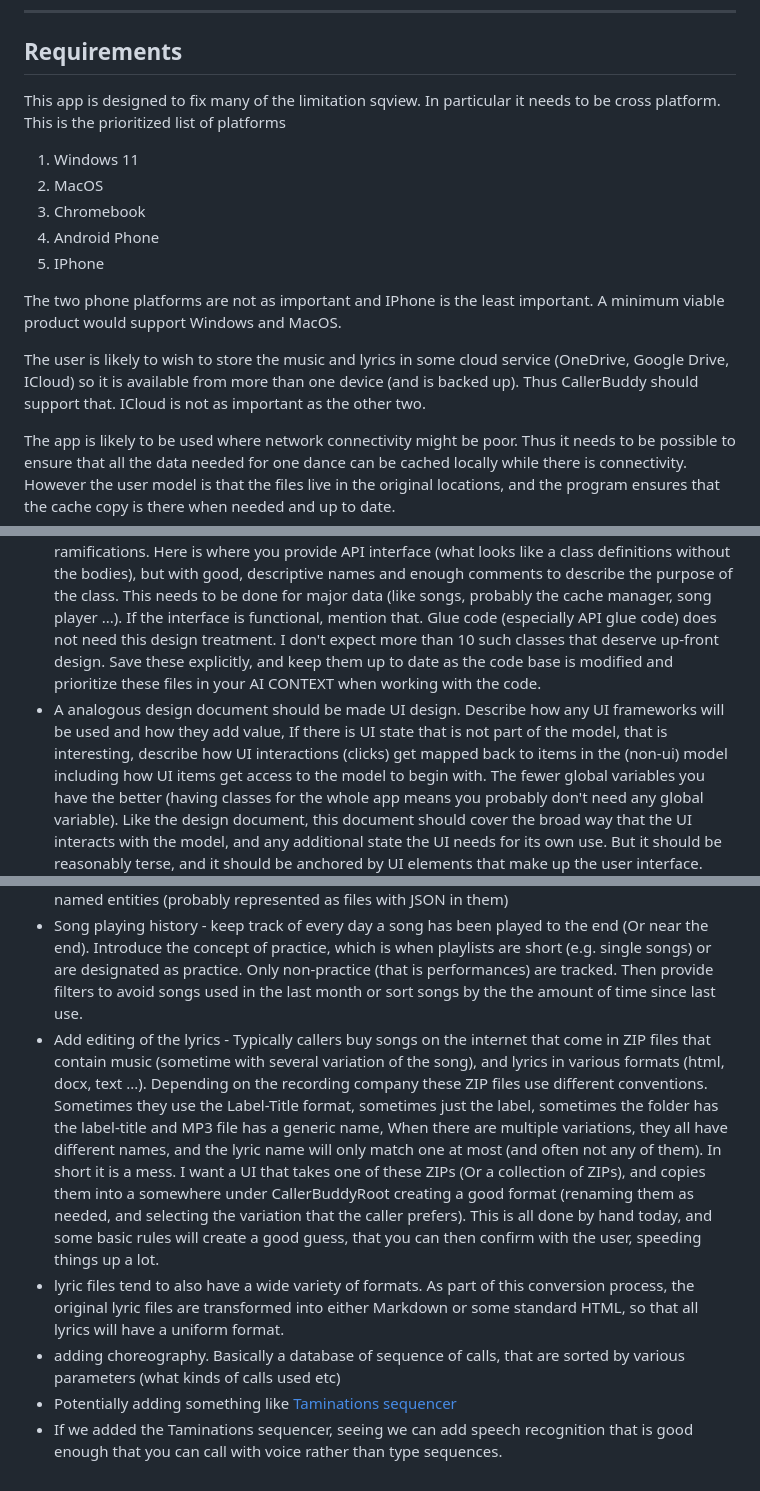
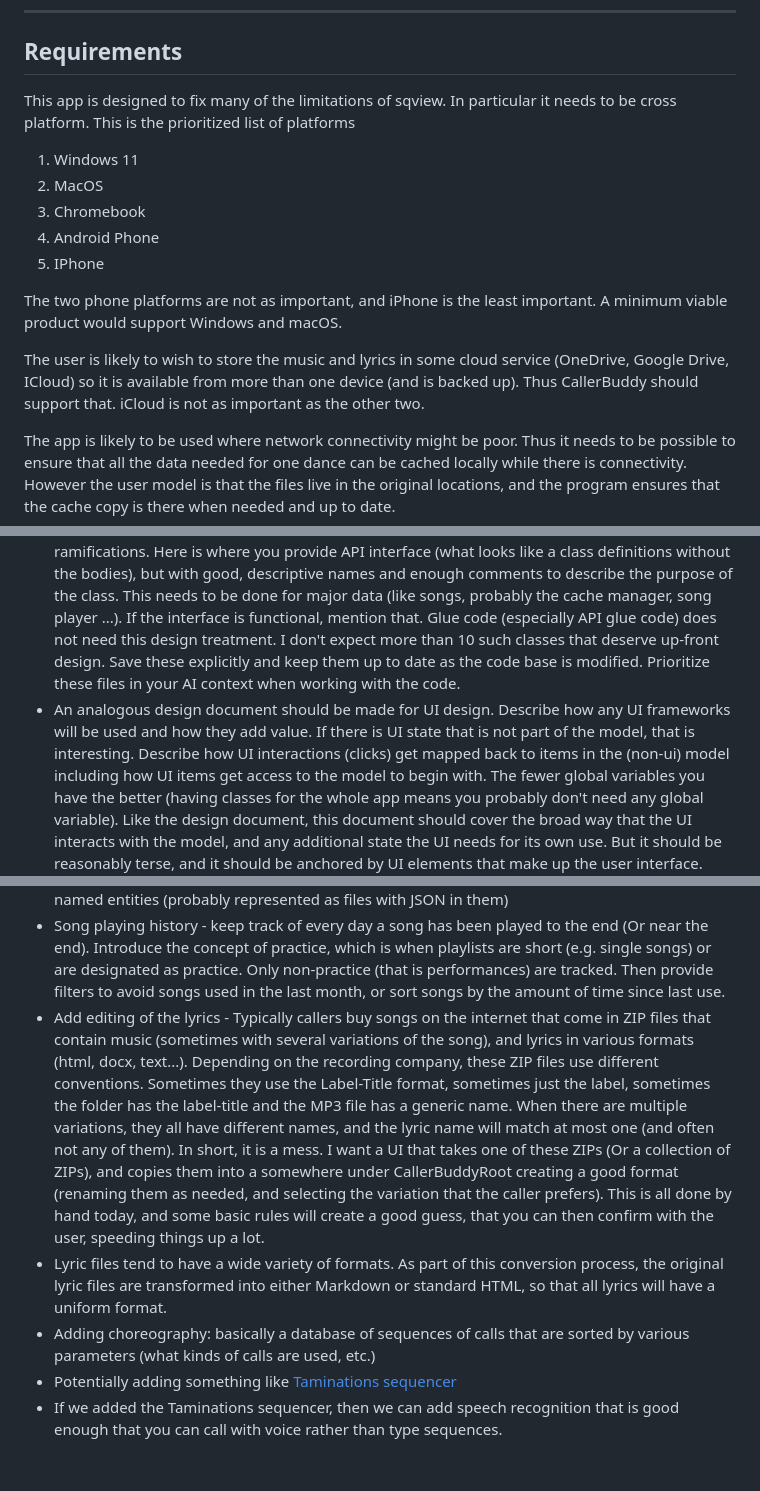
Before and after one commit to vancem/CallerBuddy, a Markdown page: CallerBuddySpec.md, 3 parts joined by grey strips. Drawn GitHub-style.

```diff
--- a/CallerBuddySpec.md
+++ b/CallerBuddySpec.md
@@ -12,7 +12,7 @@ purpose is the same, but most of the UI details are different.
 
 ## Requirements
 
-This app is designed to fix many of the limitation sqview. In particular it
+This app is designed to fix many of the limitations of sqview. In particular it
 needs to be cross platform. This is the prioritized list of platforms
 
 1. Windows 11
@@ -21,12 +21,12 @@ needs to be cross platform. This is the prioritized list of platforms
 4. Android Phone
 5. IPhone
 
-The two phone platforms are not as important and IPhone is the least important.
-A minimum viable product would support Windows and MacOS.
+The two phone platforms are not as important, and iPhone is the least important.
+A minimum viable product would support Windows and macOS.
 
 The user is likely to wish to store the music and lyrics in some cloud service
 (OneDrive, Google Drive, ICloud) so it is available from more than one device
-(and is backed up). Thus CallerBuddy should support that. ICloud is not as
+(and is backed up). Thus CallerBuddy should support that. iCloud is not as
 important as the other two.
 
 The app is likely to be used where network connectivity might be poor. Thus it
@@ -104,12 +104,12 @@ This includes
   be done for major data (like songs, probably the cache manager, song player
   ...). If the interface is functional, mention that. Glue code (especially API
   glue code) does not need this design treatment. I don't expect more than 10
-  such classes that deserve up-front design. Save these explicitly, and keep
-  them up to date as the code base is modified and prioritize these files in
-  your AI CONTEXT when working with the code.
-- A analogous design document should be made UI design. Describe how any UI
-  frameworks will be used and how they add value, If there is UI state that is
-  not part of the model, that is interesting, describe how UI interactions
+  such classes that deserve up-front design. Save these explicitly and keep them
+  up to date as the code base is modified. Prioritize these files in your AI
+  context when working with the code.
+- An analogous design document should be made for UI design. Describe how any UI
+  frameworks will be used and how they add value. If there is UI state that is
+  not part of the model, that is interesting. Describe how UI interactions
   (clicks) get mapped back to items in the (non-ui) model including how UI items
   get access to the model to begin with. The fewer global variables you have the
   better (having classes for the whole app means you probably don't need any
@@ -497,27 +498,27 @@ include
   end (Or near the end). Introduce the concept of practice, which is when
   playlists are short (e.g. single songs) or are designated as practice. Only
   non-practice (that is performances) are tracked. Then provide filters to avoid
-  songs used in the last month or sort songs by the the amount of time since
-  last use.
+  songs used in the last month, or sort songs by the amount of time since last
+  use.
 - Add editing of the lyrics - Typically callers buy songs on the internet that
-  come in ZIP files that contain music (sometime with several variation of the
-  song), and lyrics in various formats (html, docx, text ...). Depending on the
-  recording company these ZIP files use different conventions. Sometimes they
+  come in ZIP files that contain music (sometimes with several variations of the
+  song), and lyrics in various formats (html, docx, text...). Depending on the
+  recording company, these ZIP files use different conventions. Sometimes they
   use the Label-Title format, sometimes just the label, sometimes the folder has
-  the label-title and MP3 file has a generic name, When there are multiple
-  variations, they all have different names, and the lyric name will only match
-  one at most (and often not any of them). In short it is a mess. I want a UI
-  that takes one of these ZIPs (Or a collection of ZIPs), and copies them into a
+  the label-title and the MP3 file has a generic name. When there are multiple
+  variations, they all have different names, and the lyric name will match at
+  most one (and often not any of them). In short, it is a mess. I want a UI that
+  takes one of these ZIPs (Or a collection of ZIPs), and copies them into a
   somewhere under CallerBuddyRoot creating a good format (renaming them as
   needed, and selecting the variation that the caller prefers). This is all done
   by hand today, and some basic rules will create a good guess, that you can
   then confirm with the user, speeding things up a lot.
-- lyric files tend to also have a wide variety of formats. As part of this
-  conversion process, the original lyric files are transformed into either
-  Markdown or some standard HTML, so that all lyrics will have a uniform format.
-- adding choreography. Basically a database of sequence of calls, that are
-  sorted by various parameters (what kinds of calls used etc)
+- Lyric files tend to have a wide variety of formats. As part of this conversion
+  process, the original lyric files are transformed into either Markdown or
+  standard HTML, so that all lyrics will have a uniform format.
+- Adding choreography: basically a database of sequences of calls that are
+  sorted by various parameters (what kinds of calls are used, etc.)
 - Potentially adding something like
   [Taminations sequencer](https://www.tamtwirlers.org/taminations/#/?main=SEQUENCER&formation=Squared+Set&helplink=info/sequencer)
-- If we added the Taminations sequencer, seeing we can add speech recognition
-  that is good enough that you can call with voice rather than type sequences.
+- If we added the Taminations sequencer, then we can add speech recognition that
+  is good enough that you can call with voice rather than type sequences.
```
Also changed, not shown: other parts of CallerBuddySpec.md (+86 -85 lines).
